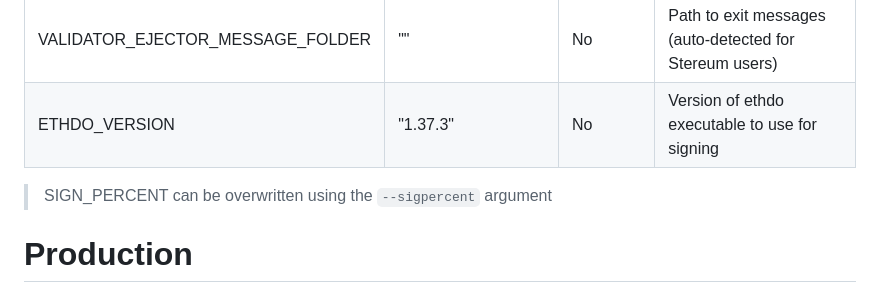
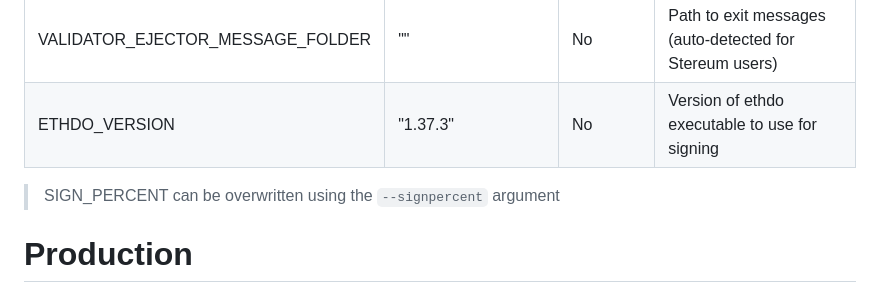
Before and after one commit to RockLogicGmbH/lido-validator-exit-signer, a Markdown page: README.md, the part around the change. Rendered like a GitHub page.

Commit message:
FIX: typo in readme

```diff
--- a/README.md
+++ b/README.md
@@ -15,7 +15,7 @@ Config options can be set as environment vars or defined in an .env file.
 | VALIDATOR_EJECTOR_MESSAGE_FOLDER | ""                    | No       | Path to exit messages (auto-detected for Stereum users)       |
 | ETHDO_VERSION                    | "1.37.3"              | No       | Version of ethdo executable to use for signing                |
 
-> SIGN_PERCENT can be overwritten using the `--sigpercent` argument
+> SIGN_PERCENT can be overwritten using the `--signpercent` argument
 
 # Production
 
```
